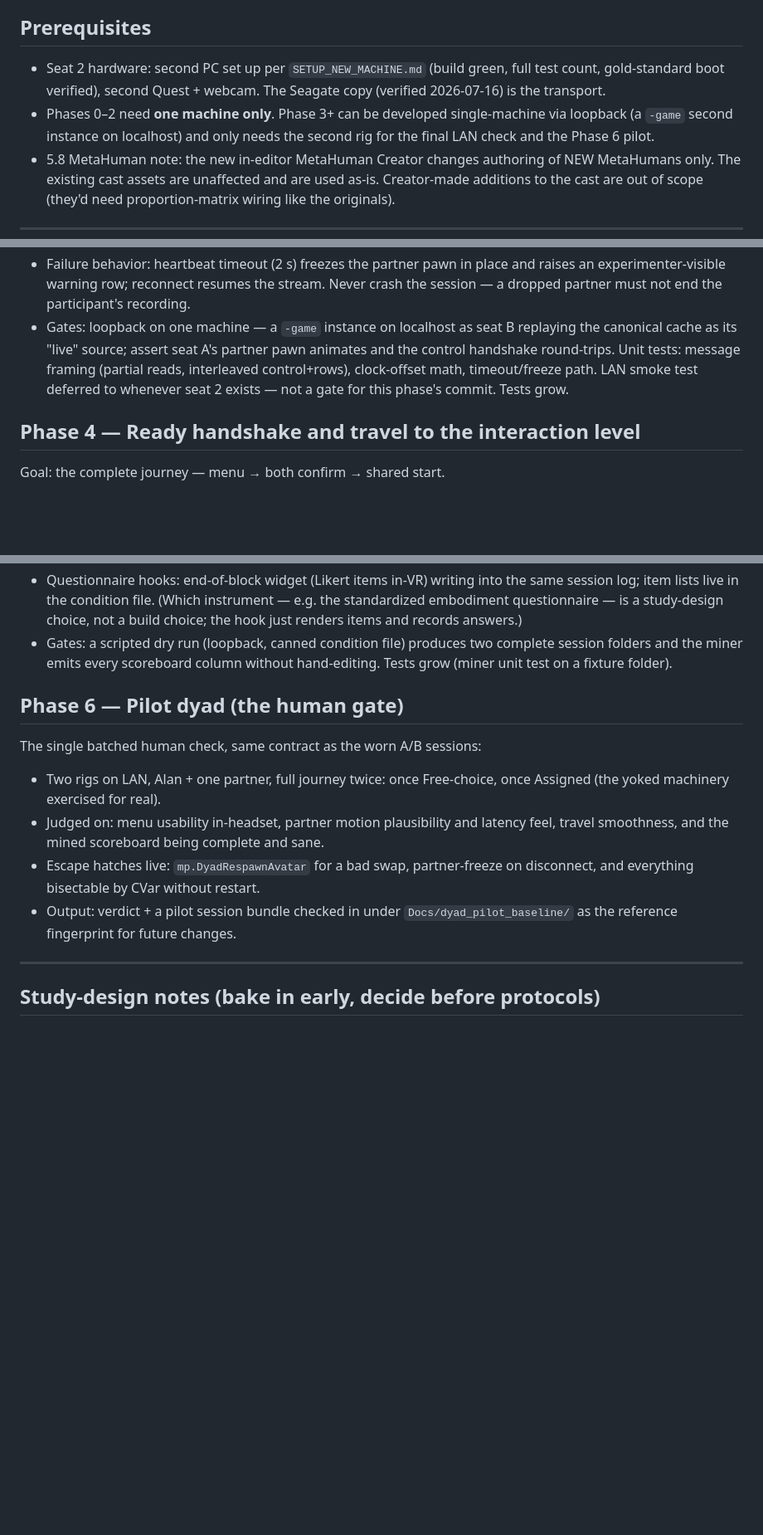
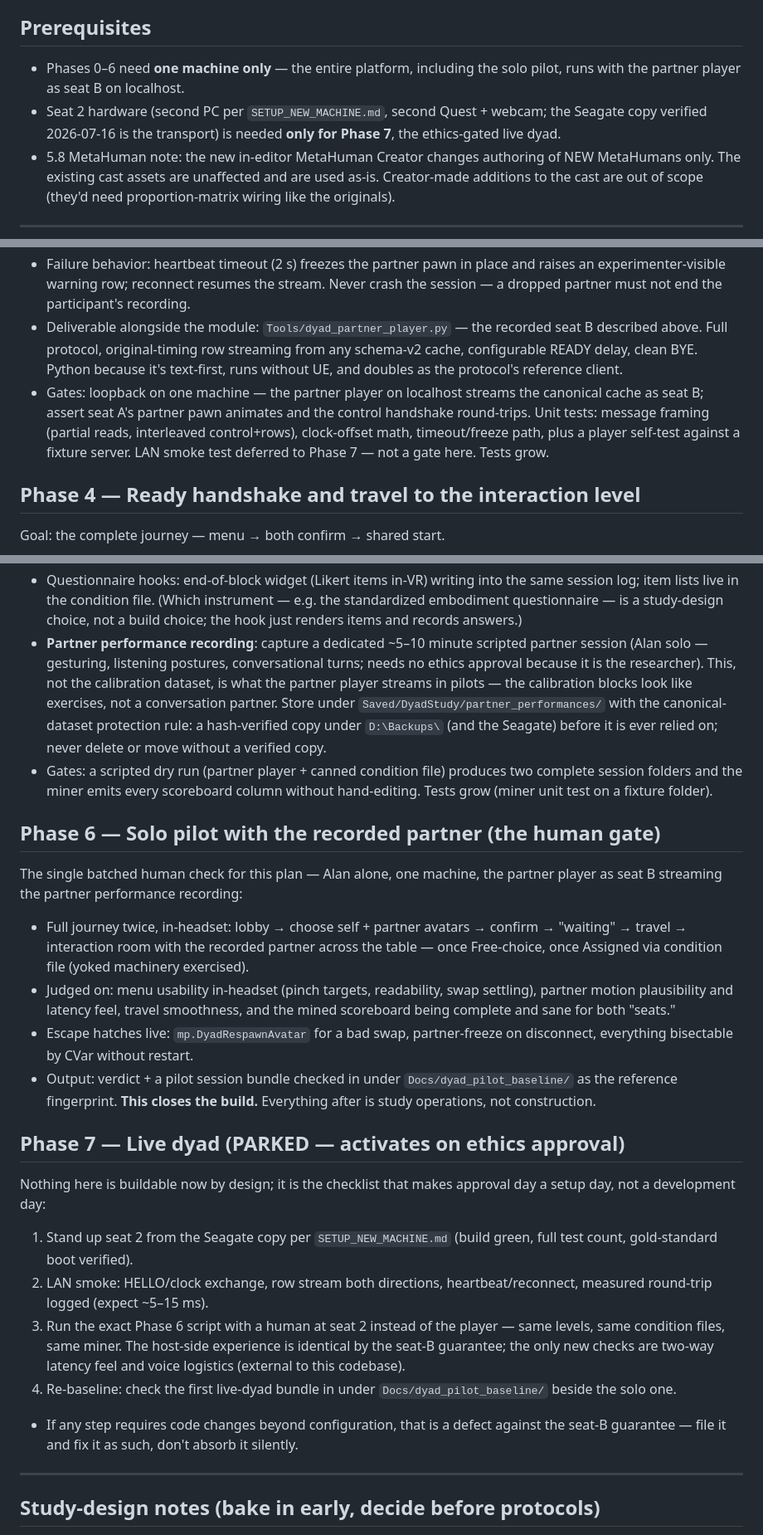
Before and after one commit to adfras/MPQ_fusion, a Markdown page: Docs/DYADIC_STUDY_PLAN.md, 3 parts joined by grey strips. Shown at 83% size. GitHub-like rendering; blank space fills up the shorter version.

Commit message:
Dyad plan amendment: recorded partner until ethics approval
Live two-person pilot deferred pending approval. The partner player
(Tools/dyad_partner_player.py, spec in Phase 3) becomes a first-class
seat B speaking the full protocol, so recorded-vs-live differs only in
which process connects. Phase 6 = solo pilot with a dedicated partner
performance recording (dataset-protection rules apply); new Phase 7 =
parked approval-day checklist; any code change it needs is a defect
against the seat-B guarantee. Phases 0-6 now need one machine only.

Co-Authored-By: Claude Fable 5 <noreply@anthropic.com>

```diff
--- a/Docs/DYADIC_STUDY_PLAN.md
+++ b/Docs/DYADIC_STUDY_PLAN.md
@@ -62,12 +78,11 @@ implementing agent; it has no runtime role.
 
 ## Prerequisites
 
-- Seat 2 hardware: second PC set up per `SETUP_NEW_MACHINE.md` (build green, full test
-  count, gold-standard boot verified), second Quest + webcam. The Seagate copy
-  (verified 2026-07-16) is the transport.
-- Phases 0–2 need **one machine only**. Phase 3+ can be developed single-machine via
-  loopback (a `-game` second instance on localhost) and only needs the second rig for
-  the final LAN check and the Phase 6 pilot.
+- Phases 0–6 need **one machine only** — the entire platform, including the solo
+  pilot, runs with the partner player as seat B on localhost.
+- Seat 2 hardware (second PC per `SETUP_NEW_MACHINE.md`, second Quest + webcam; the
+  Seagate copy verified 2026-07-16 is the transport) is needed **only for Phase 7**,
+  the ethics-gated live dyad.
 - 5.8 MetaHuman note: the new in-editor MetaHuman Creator changes authoring of NEW
   MetaHumans only. The existing cast assets are unaffected and are used as-is.
   Creator-made additions to the cast are out of scope (they'd need proportion-matrix
@@ -158,11 +173,16 @@ Goal: two independent apps exchanging one TCP connection of JSON lines.
 - Failure behavior: heartbeat timeout (2 s) freezes the partner pawn in place and
   raises an experimenter-visible warning row; reconnect resumes the stream. Never
   crash the session — a dropped partner must not end the participant's recording.
-- Gates: loopback on one machine — a `-game` instance on localhost as seat B replaying
-  the canonical cache as its "live" source; assert seat A's partner pawn animates and
-  the control handshake round-trips. Unit tests: message framing (partial reads,
-  interleaved control+rows), clock-offset math, timeout/freeze path. LAN smoke test
-  deferred to whenever seat 2 exists — not a gate for this phase's commit. Tests grow.
+- Deliverable alongside the module: `Tools/dyad_partner_player.py` — the recorded
+  seat B described above. Full protocol, original-timing row streaming from any
+  schema-v2 cache, configurable READY delay, clean BYE. Python because it's
+  text-first, runs without UE, and doubles as the protocol's reference client.
+- Gates: loopback on one machine — the partner player on localhost streams the
+  canonical cache as seat B; assert seat A's partner pawn animates and the control
+  handshake round-trips. Unit tests: message framing (partial reads, interleaved
+  control+rows), clock-offset math, timeout/freeze path, plus a player self-test
+  against a fixture server. LAN smoke test deferred to Phase 7 — not a gate here.
+  Tests grow.
 
 ## Phase 4 — Ready handshake and travel to the interaction level
 
@@ -201,22 +221,52 @@ touching the console.
   session log; item lists live in the condition file. (Which instrument — e.g. the
   standardized embodiment questionnaire — is a study-design choice, not a build
   choice; the hook just renders items and records answers.)
-- Gates: a scripted dry run (loopback, canned condition file) produces two complete
-  session folders and the miner emits every scoreboard column without hand-editing.
-  Tests grow (miner unit test on a fixture folder).
+- **Partner performance recording**: capture a dedicated ~5–10 minute scripted
+  partner session (Alan solo — gesturing, listening postures, conversational turns;
+  needs no ethics approval because it is the researcher). This, not the calibration
+  dataset, is what the partner player streams in pilots — the calibration blocks look
+  like exercises, not a conversation partner. Store under
+  `Saved/DyadStudy/partner_performances/` with the canonical-dataset protection rule:
+  a hash-verified copy under `D:\Backups\` (and the Seagate) before it is ever relied
+  on; never delete or move without a verified copy.
+- Gates: a scripted dry run (partner player + canned condition file) produces two
+  complete session folders and the miner emits every scoreboard column without
+  hand-editing. Tests grow (miner unit test on a fixture folder).
 
-## Phase 6 — Pilot dyad (the human gate)
+## Phase 6 — Solo pilot with the recorded partner (the human gate)
 
-The single batched human check, same contract as the worn A/B sessions:
+The single batched human check for this plan — Alan alone, one machine, the partner
+player as seat B streaming the partner performance recording:
 
-- Two rigs on LAN, Alan + one partner, full journey twice: once Free-choice, once
-  Assigned (the yoked machinery exercised for real).
-- Judged on: menu usability in-headset, partner motion plausibility and latency feel,
-  travel smoothness, and the mined scoreboard being complete and sane.
+- Full journey twice, in-headset: lobby → choose self + partner avatars → confirm →
+  "waiting" → travel → interaction room with the recorded partner across the table —
+  once Free-choice, once Assigned via condition file (yoked machinery exercised).
+- Judged on: menu usability in-headset (pinch targets, readability, swap settling),
+  partner motion plausibility and latency feel, travel smoothness, and the mined
+  scoreboard being complete and sane for both "seats."
 - Escape hatches live: `mp.DyadRespawnAvatar` for a bad swap, partner-freeze on
-  disconnect, and everything bisectable by CVar without restart.
+  disconnect, everything bisectable by CVar without restart.
 - Output: verdict + a pilot session bundle checked in under
-  `Docs/dyad_pilot_baseline/` as the reference fingerprint for future changes.
+  `Docs/dyad_pilot_baseline/` as the reference fingerprint. **This closes the build.**
+  Everything after is study operations, not construction.
+
+## Phase 7 — Live dyad (PARKED — activates on ethics approval)
+
+Nothing here is buildable now by design; it is the checklist that makes approval day
+a setup day, not a development day:
+
+1. Stand up seat 2 from the Seagate copy per `SETUP_NEW_MACHINE.md` (build green,
+   full test count, gold-standard boot verified).
+2. LAN smoke: HELLO/clock exchange, row stream both directions, heartbeat/reconnect,
+   measured round-trip logged (expect ~5–15 ms).
+3. Run the exact Phase 6 script with a human at seat 2 instead of the player — same
+   levels, same condition files, same miner. The host-side experience is identical by
+   the seat-B guarantee; the only new checks are two-way latency feel and voice
+   logistics (external to this codebase).
+4. Re-baseline: check the first live-dyad bundle in under `Docs/dyad_pilot_baseline/`
+   beside the solo one.
+- If any step requires code changes beyond configuration, that is a defect against
+  the seat-B guarantee — file it and fix it as such, don't absorb it silently.
 
 ---
 
```
Also changed, not shown: other parts of Docs/DYADIC_STUDY_PLAN.md (+17 -1 lines), Docs/README.md (+5 -3 lines).
